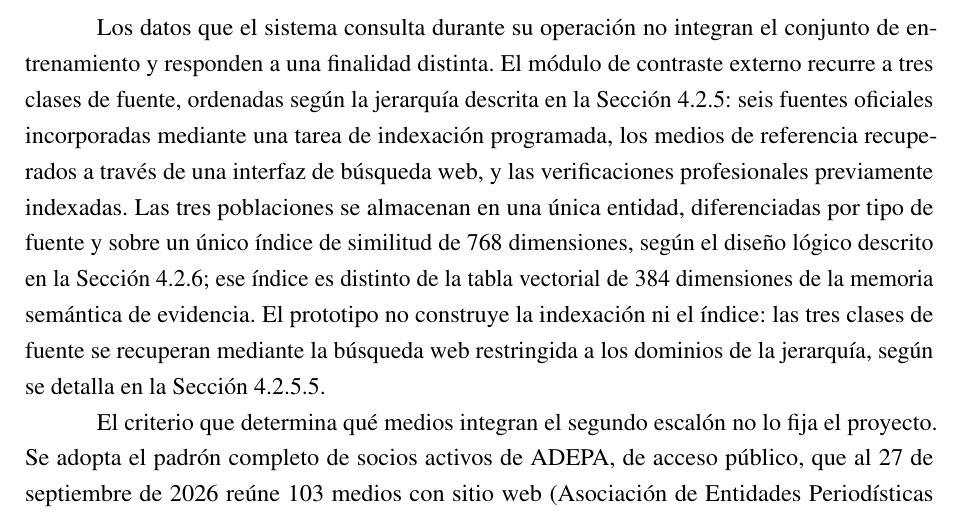
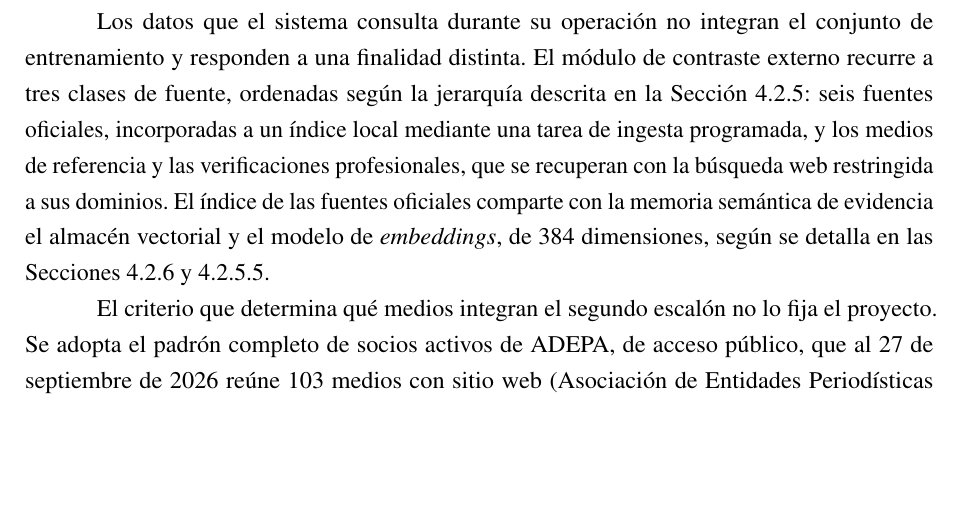
Before and after one commit to martinnbejarano/PFI-Wiki, a LaTeX book (documento/main.tex, which reads documento/chapters/chapter04.tex): part of page 91 of 209, cut so that both start at the same text, the shorter picture padded with empty space. Compiled offline with pdfLaTeX.

Commit message:
Describir el índice local de fuentes oficiales como parte del sistema
Co-Authored-By: Claude Opus 5.5 <noreply@anthropic.com>

```diff
--- a/documento/chapters/chapter04.tex
+++ b/documento/chapters/chapter04.tex
@@ -150,7 +150,7 @@ Las condiciones legales de esta construcción se desarrollan en la Sección~\ref
 
 \subsubsection{Datos de evidencia en tiempo de ejecución}
 
-Los datos que el sistema consulta durante su operación no integran el conjunto de entrenamiento y responden a una finalidad distinta. El módulo de contraste externo recurre a tres clases de fuente, ordenadas según la jerarquía descrita en la Sección~\ref{sec:arquitectura}: seis fuentes oficiales incorporadas mediante una tarea de indexación programada, los medios de referencia recuperados a través de una interfaz de búsqueda web, y las verificaciones profesionales previamente indexadas. Las tres poblaciones se almacenan en una única entidad, diferenciadas por tipo de fuente y sobre un único índice de similitud de 768 dimensiones, según el diseño lógico descrito en la Sección~\ref{sec:modelo-datos}; ese índice es distinto de la tabla vectorial de 384 dimensiones de la memoria semántica de evidencia. El prototipo no construye la indexación ni el índice: las tres clases de fuente se recuperan mediante la búsqueda web restringida a los dominios de la jerarquía, según se detalla en la Sección~\ref{sec:alcance-implementado}.
+Los datos que el sistema consulta durante su operación no integran el conjunto de entrenamiento y responden a una finalidad distinta. El módulo de contraste externo recurre a tres clases de fuente, ordenadas según la jerarquía descrita en la Sección~\ref{sec:arquitectura}: seis fuentes oficiales, incorporadas a un índice local mediante una tarea de ingesta programada, y los medios de referencia y las verificaciones profesionales, que se recuperan con la búsqueda web restringida a sus dominios. El índice de las fuentes oficiales comparte con la memoria semántica de evidencia el almacén vectorial y el modelo de \textit{embeddings}, de 384 dimensiones, según se detalla en las Secciones~\ref{sec:modelo-datos} y~\ref{sec:alcance-implementado}.
 
 El criterio que determina qué medios integran el segundo escalón no lo fija el proyecto. Se adopta el padrón completo de socios activos de ADEPA, de acceso público, que al 27 de septiembre de 2026 reúne 103 medios con sitio web \parencite{ADEPA2026}. La decisión responde a la objeción de quién valida a las fuentes de validación: una selección propia, por equilibrada que resultara su composición editorial, quedaría expuesta a la sospecha de arbitrariedad, mientras que un padrón externo traslada el criterio de inclusión a una entidad que el proyecto no controla y que cualquier usuario puede consultar. Se descartó apoyarse en un registro estatal de proveedores de publicidad oficial, dado que su administración depende del propio Poder Ejecutivo y expondría al sistema a la acusación de oficialismo. La amplitud del padrón introduce una restricción operativa: el filtro de dominios del servicio de búsqueda admite un máximo de cien, por lo que se le declaran las fuentes oficiales, los verificadores y los primeros medios del padrón, mientras que el filtro propio del servicio admite la totalidad de los dominios de la jerarquía.
 
```
